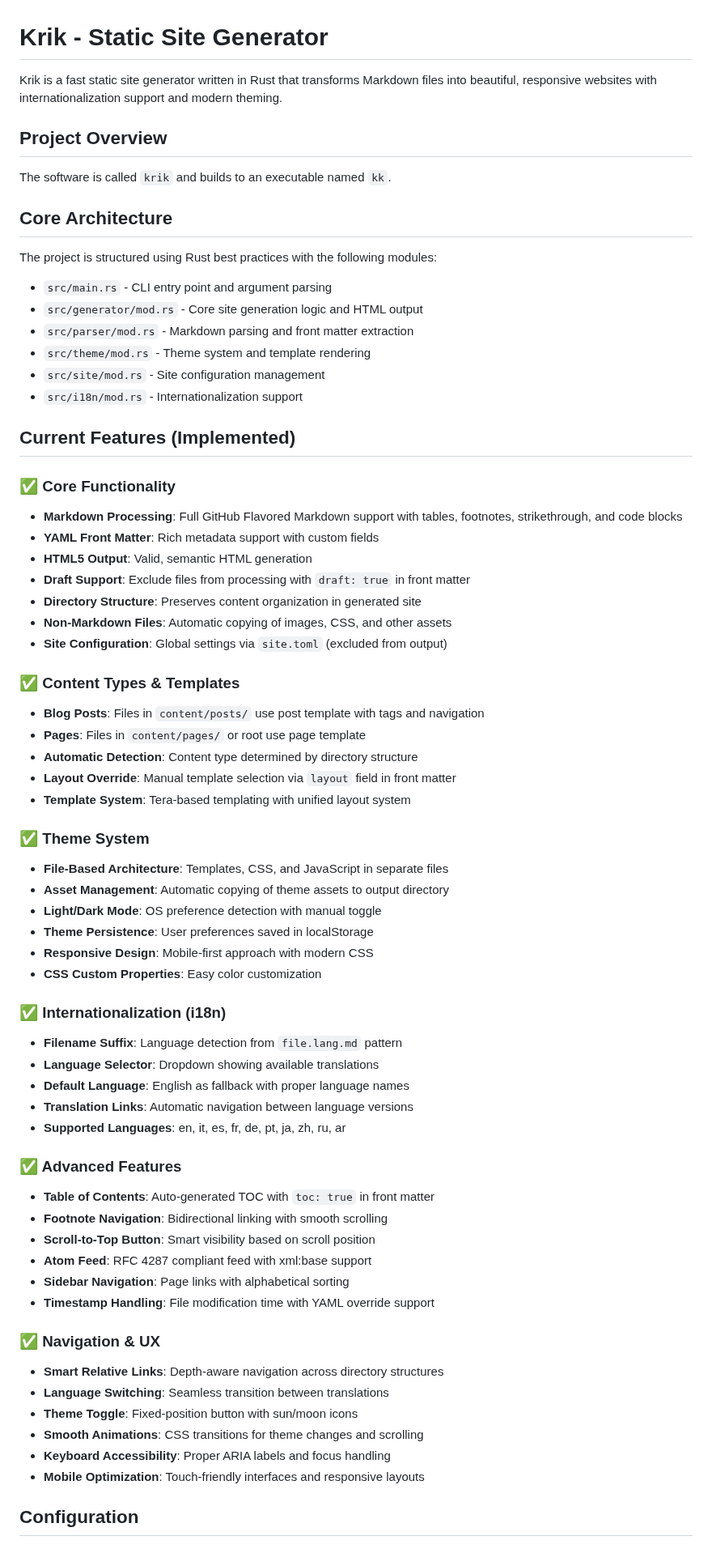
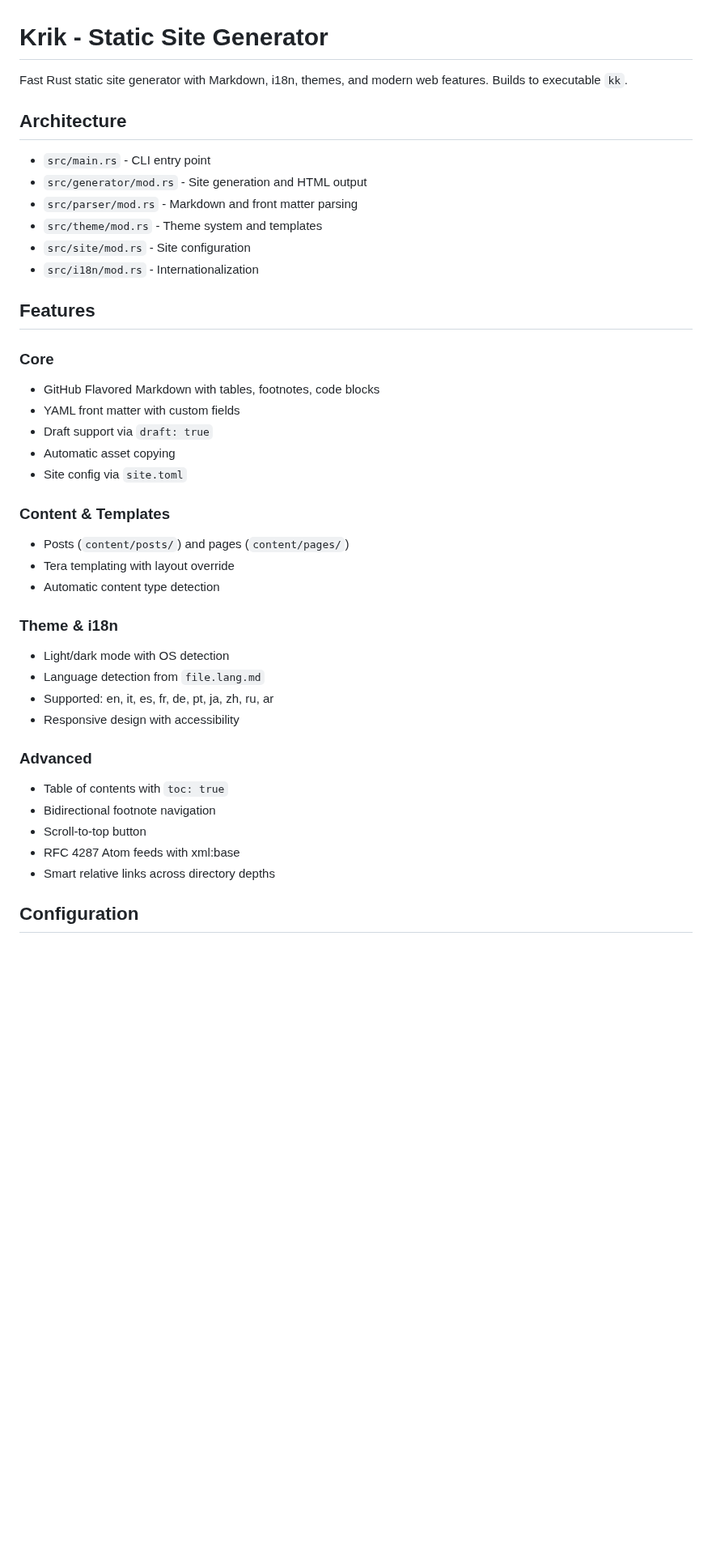
Before and after one commit to mcaserta/krik, a Markdown page: CLAUDE.md, the part around one of its changes. Shown at 81% size. GitHub-like rendering; blank space fills up the shorter version.

Commit message:
docs: compact CLAUDE.md file for better readability
- Reduced redundant sections and consolidated feature descriptions
- Streamlined feature lists while preserving all essential information
- Maintained configuration examples and directory structures
- Kept release workflow and process memories intact

🤖 Generated with [Claude Code](https://claude.ai/code)

Co-Authored-By: Claude <noreply@anthropic.com>

```diff
--- a/CLAUDE.md
+++ b/CLAUDE.md
@@ -1,70 +1,42 @@
 # Krik - Static Site Generator
 
-Krik is a fast static site generator written in Rust that transforms Markdown files into beautiful, responsive websites with internationalization support and modern theming.
+Fast Rust static site generator with Markdown, i18n, themes, and modern web features. Builds to executable `kk`.
 
-## Project Overview
+## Architecture
 
-The software is called `krik` and builds to an executable named `kk`.
+- `src/main.rs` - CLI entry point
+- `src/generator/mod.rs` - Site generation and HTML output
+- `src/parser/mod.rs` - Markdown and front matter parsing
+- `src/theme/mod.rs` - Theme system and templates
+- `src/site/mod.rs` - Site configuration
+- `src/i18n/mod.rs` - Internationalization
 
-## Core Architecture
+## Features
 
-The project is structured using Rust best practices with the following modules:
+### Core
+- GitHub Flavored Markdown with tables, footnotes, code blocks
+- YAML front matter with custom fields
+- Draft support via `draft: true`
+- Automatic asset copying
+- Site config via `site.toml`
 
-- `src/main.rs` - CLI entry point and argument parsing
-- `src/generator/mod.rs` - Core site generation logic and HTML output
-- `src/parser/mod.rs` - Markdown parsing and front matter extraction
-- `src/theme/mod.rs` - Theme system and template rendering
-- `src/site/mod.rs` - Site configuration management
-- `src/i18n/mod.rs` - Internationalization support
+### Content & Templates
+- Posts (`content/posts/`) and pages (`content/pages/`)
+- Tera templating with layout override
+- Automatic content type detection
 
-## Current Features (Implemented)
+### Theme & i18n
+- Light/dark mode with OS detection
+- Language detection from `file.lang.md`
+- Supported: en, it, es, fr, de, pt, ja, zh, ru, ar
+- Responsive design with accessibility
 
-### ✅ Core Functionality
-- **Markdown Processing**: Full GitHub Flavored Markdown support with tables, footnotes, strikethrough, and code blocks
-- **YAML Front Matter**: Rich metadata support with custom fields
-- **HTML5 Output**: Valid, semantic HTML generation
-- **Draft Support**: Exclude files from processing with `draft: true` in front matter
-- **Directory Structure**: Preserves content organization in generated site
-- **Non-Markdown Files**: Automatic copying of images, CSS, and other assets
-- **Site Configuration**: Global settings via `site.toml` (excluded from output)
-
-### ✅ Content Types & Templates
-- **Blog Posts**: Files in `content/posts/` use post template with tags and navigation
-- **Pages**: Files in `content/pages/` or root use page template
-- **Automatic Detection**: Content type determined by directory structure
-- **Layout Override**: Manual template selection via `layout` field in front matter
-- **Template System**: Tera-based templating with unified layout system
-
-### ✅ Theme System
-- **File-Based Architecture**: Templates, CSS, and JavaScript in separate files
-- **Asset Management**: Automatic copying of theme assets to output directory
-- **Light/Dark Mode**: OS preference detection with manual toggle
-- **Theme Persistence**: User preferences saved in localStorage
-- **Responsive Design**: Mobile-first approach with modern CSS
-- **CSS Custom Properties**: Easy color customization
-
-### ✅ Internationalization (i18n)
-- **Filename Suffix**: Language detection from `file.lang.md` pattern
-- **Language Selector**: Dropdown showing available translations
-- **Default Language**: English as fallback with proper language names
-- **Translation Links**: Automatic navigation between language versions
-- **Supported Languages**: en, it, es, fr, de, pt, ja, zh, ru, ar
-
-### ✅ Advanced Features
-- **Table of Contents**: Auto-generated TOC with `toc: true` in front matter
-- **Footnote Navigation**: Bidirectional linking with smooth scrolling
-- **Scroll-to-Top Button**: Smart visibility based on scroll position
-- **Atom Feed**: RFC 4287 compliant feed with xml:base support
-- **Sidebar Navigation**: Page links with alphabetical sorting
-- **Timestamp Handling**: File modification time with YAML override support
-
-### ✅ Navigation & UX
-- **Smart Relative Links**: Depth-aware navigation across directory structures
-- **Language Switching**: Seamless transition between translations
-- **Theme Toggle**: Fixed-position button with sun/moon icons
-- **Smooth Animations**: CSS transitions for theme changes and scrolling
-- **Keyboard Accessibility**: Proper ARIA labels and focus handling
-- **Mobile Optimization**: Touch-friendly interfaces and responsive layouts
+### Advanced
+- Table of contents with `toc: true`
+- Bidirectional footnote navigation
+- Scroll-to-top button
+- RFC 4287 Atom feeds with xml:base
+- Smart relative links across directory depths
 
 ## Configuration
 
```
Also changed, not shown: other parts of CLAUDE.md (+1 -0 lines).
